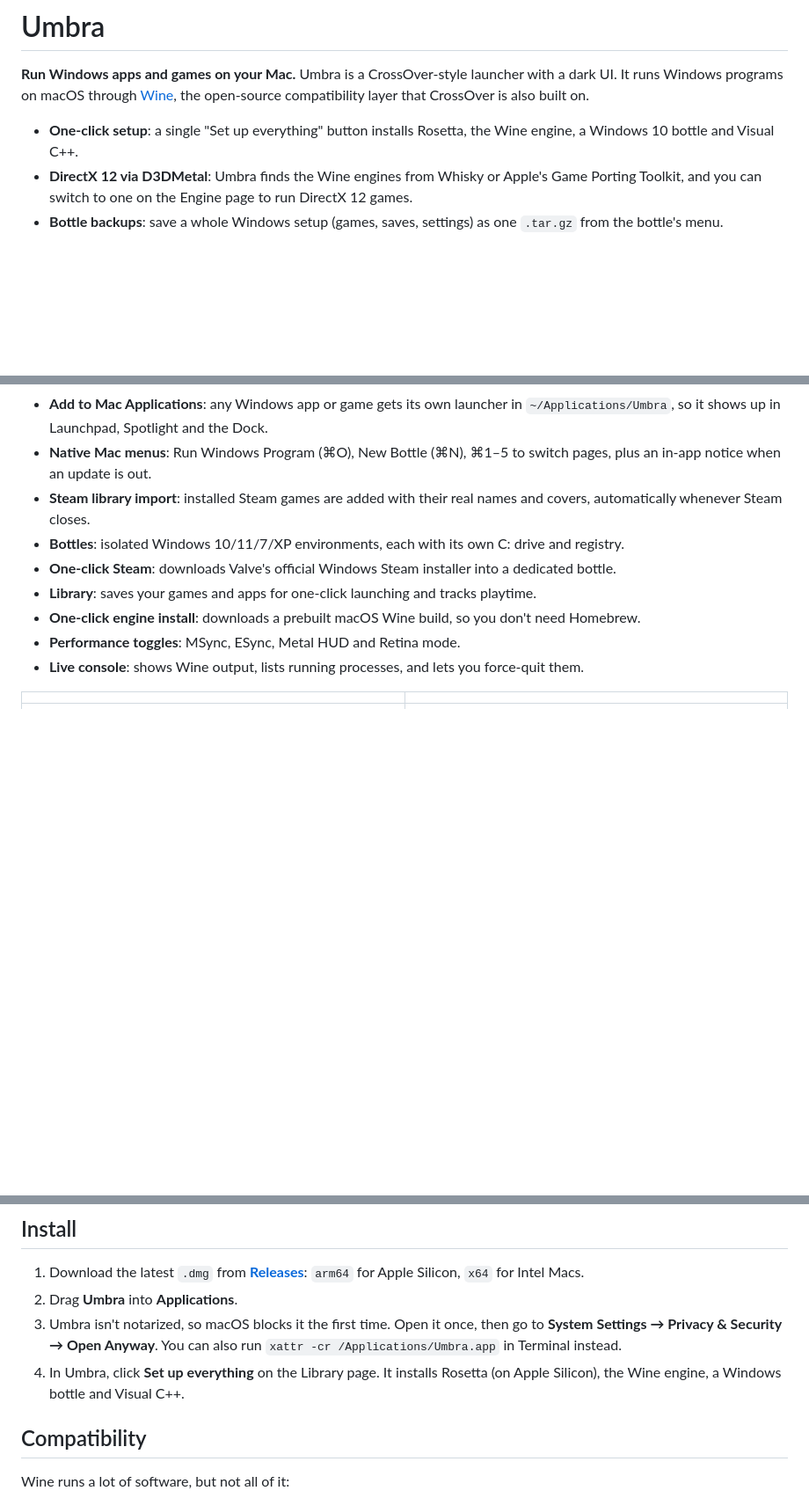
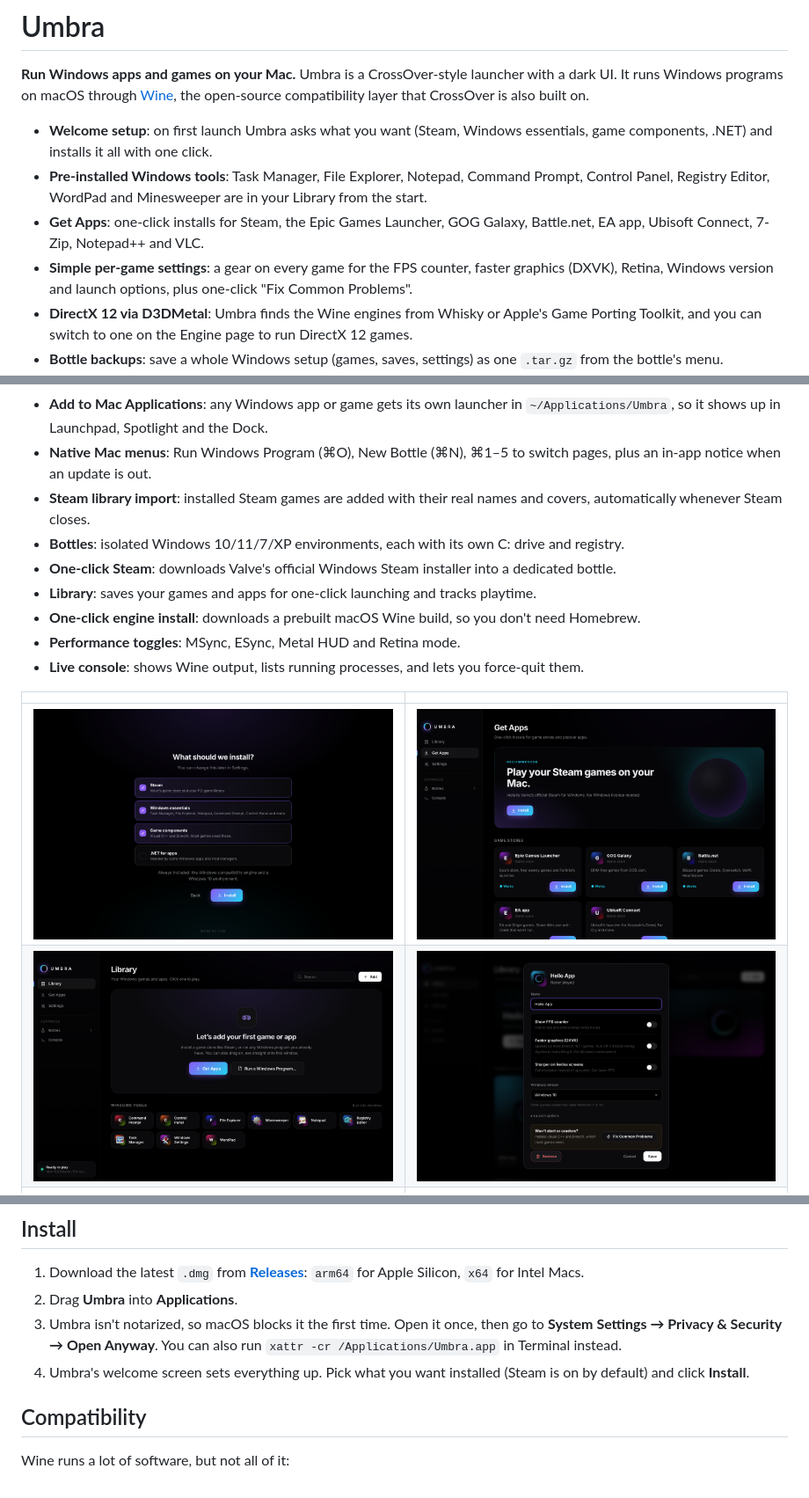
Before and after one commit to Vishantuwuw/umbra, a Markdown page: README.md, 3 parts joined by grey strips. Shown at 88% size. GitHub-like rendering; pictures changed too: docs/screenshots/app-settings.png (added), docs/screenshots/get-apps.png (added), docs/screenshots/library-tools.png (added); blank space fills up the shorter version.

```diff
--- a/README.md
+++ b/README.md
@@ -2,7 +2,10 @@
 
 **Run Windows apps and games on your Mac.** Umbra is a CrossOver-style launcher with a dark UI. It runs Windows programs on macOS through [Wine](https://www.winehq.org/), the open-source compatibility layer that CrossOver is also built on.
 
-- **One-click setup**: a single "Set up everything" button installs Rosetta, the Wine engine, a Windows 10 bottle and Visual C++.
+- **Welcome setup**: on first launch Umbra asks what you want (Steam, Windows essentials, game components, .NET) and installs it all with one click.
+- **Pre-installed Windows tools**: Task Manager, File Explorer, Notepad, Command Prompt, Control Panel, Registry Editor, WordPad and Minesweeper are in your Library from the start.
+- **Get Apps**: one-click installs for Steam, the Epic Games Launcher, GOG Galaxy, Battle.net, EA app, Ubisoft Connect, 7-Zip, Notepad++ and VLC.
+- **Simple per-game settings**: a gear on every game for the FPS counter, faster graphics (DXVK), Retina, Windows version and launch options, plus one-click "Fix Common Problems".
 - **DirectX 12 via D3DMetal**: Umbra finds the Wine engines from Whisky or Apple's Game Porting Toolkit, and you can switch to one on the Engine page to run DirectX 12 games.
 - **Bottle backups**: save a whole Windows setup (games, saves, settings) as one `.tar.gz` from the bottle's menu.
 - **Favorites**: star games to pin them to the top of your Library.
@@ -23,6 +26,8 @@
 
 | | |
 |---|---|
+| ![Welcome setup](docs/screenshots/welcome.png) | ![Get Apps](docs/screenshots/get-apps.png) |
+| ![Library with Windows tools](docs/screenshots/library-tools.png) | ![Per-game settings](docs/screenshots/app-settings.png) |
 | ![Windows exe running on macOS](docs/screenshots/mac-exe-running.png) | ![Loading screen](docs/screenshots/loading-47.png) |
 | ![Library](docs/screenshots/library-running.png) | ![Bottles](docs/screenshots/bottles.png) |
 | ![Run dialog](docs/screenshots/run-dialog.png) | ![Steam](docs/screenshots/steam.png) |
@@ -35,7 +40,7 @@
 1. Download the latest `.dmg` from **[Releases](../../releases)**: `arm64` for Apple Silicon, `x64` for Intel Macs.
 2. Drag **Umbra** into **Applications**.
 3. Umbra isn't notarized, so macOS blocks it the first time. Open it once, then go to **System Settings → Privacy & Security → Open Anyway**. You can also run `xattr -cr /Applications/Umbra.app` in Terminal instead.
-4. In Umbra, click **Set up everything** on the Library page. It installs Rosetta (on Apple Silicon), the Wine engine, a Windows bottle and Visual C++.
+4. Umbra's welcome screen sets everything up. Pick what you want installed (Steam is on by default) and click **Install**.
 
 ## Compatibility
 
```
Also changed, not shown: other parts of README.md (+1 -0 lines), .github/release-notes.md (+2 -2 lines), 8 other files.
